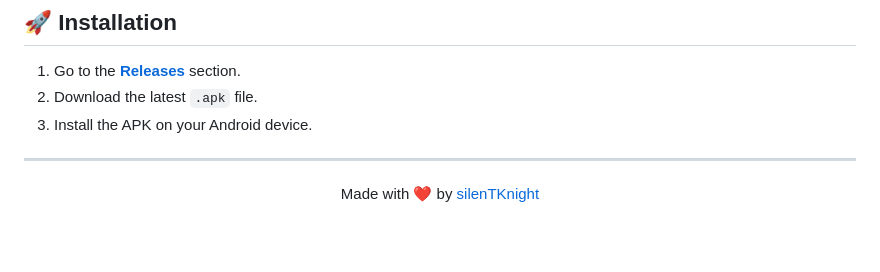
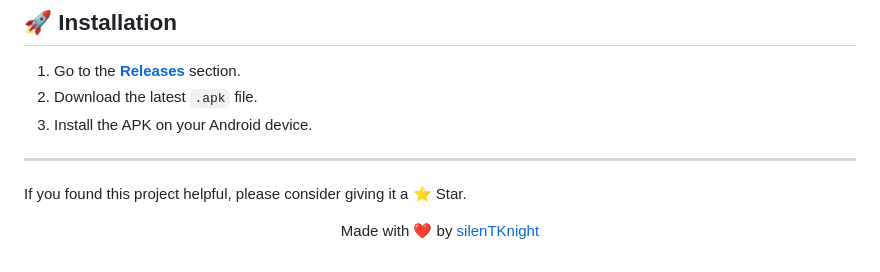
Before and after one commit to silenTKnight-sudo506/ZPlayer, a Markdown page: README.md, the part around the change. Drawn GitHub-style; blank space fills up the shorter version.

```diff
--- a/README.md
+++ b/README.md
@@ -65,9 +65,9 @@
 3. Install the APK on your Android device.
 
 ---
+If you found this project helpful, please consider giving it a ⭐ Star.
 
 <div align="center">
 
 Made with ❤️ by [silenTKnight](https://github.com/silenTKnight-sudo506)
-
 </div>
```
